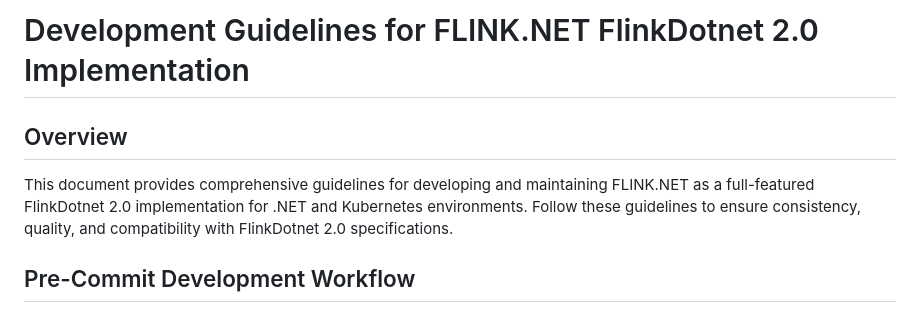
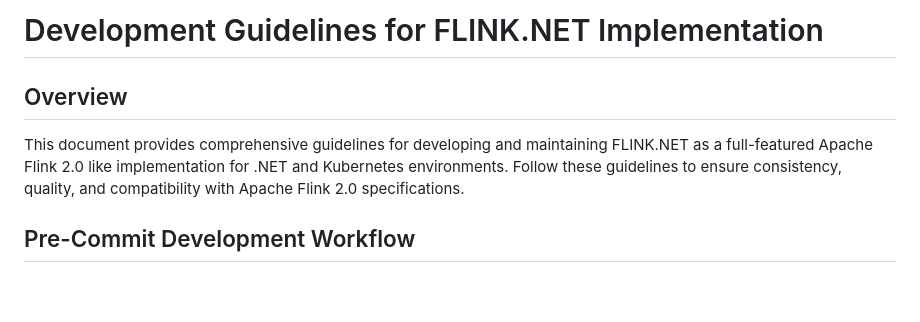
Before and after one commit to devstress/FLINK.NET, a Markdown page: DEVELOPMENT_GUIDELINES.md, the part around the change. Drawn GitHub-style; blank space fills up the shorter version.

```diff
--- a/DEVELOPMENT_GUIDELINES.md
+++ b/DEVELOPMENT_GUIDELINES.md
@@ -1,8 +1,8 @@
-# Development Guidelines for FLINK.NET FlinkDotnet 2.0 Implementation
+# Development Guidelines for FLINK.NET Implementation
 
 ## Overview
 
-This document provides comprehensive guidelines for developing and maintaining FLINK.NET as a full-featured FlinkDotnet 2.0 implementation for .NET and Kubernetes environments. Follow these guidelines to ensure consistency, quality, and compatibility with FlinkDotnet 2.0 specifications.
+This document provides comprehensive guidelines for developing and maintaining FLINK.NET as a full-featured Apache Flink 2.0 like implementation for .NET and Kubernetes environments. Follow these guidelines to ensure consistency, quality, and compatibility with Apache Flink 2.0 specifications.
 
 ## Pre-Commit Development Workflow
 
```
